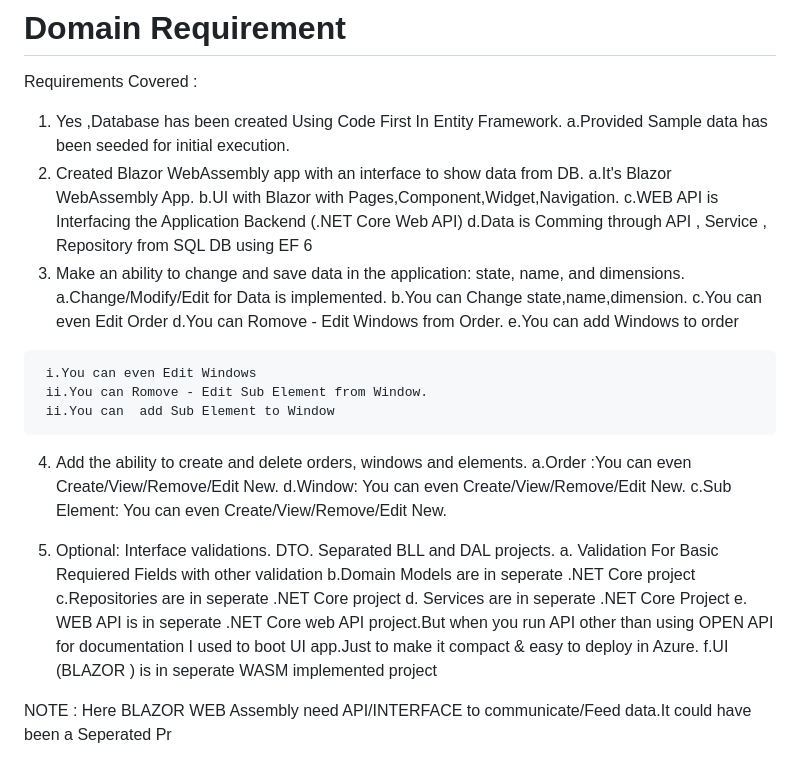
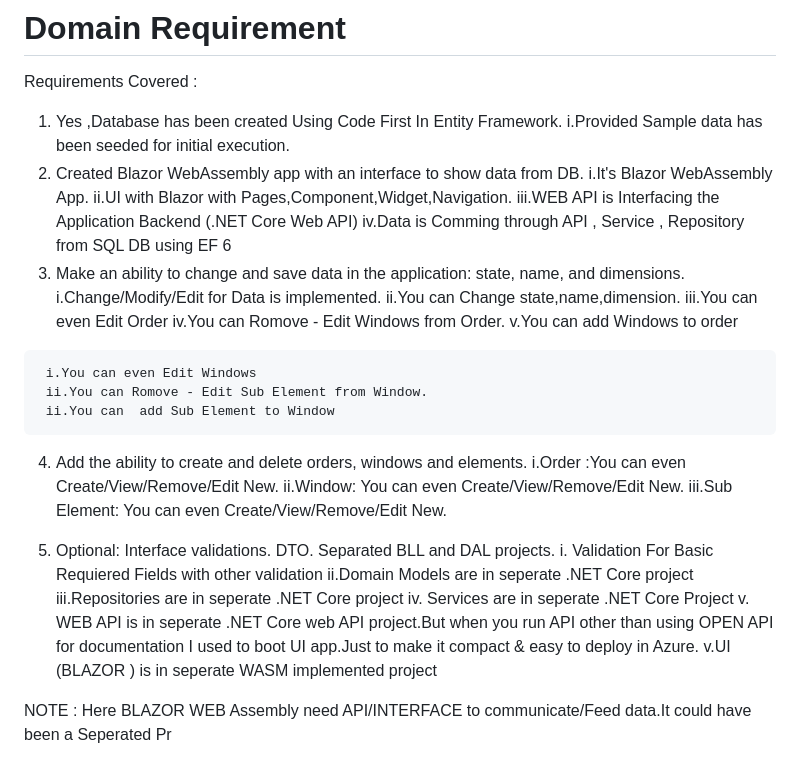
Before and after one commit to AhmedZamil/BLAZORSalesOrderManager_INTUS_COMPLETE, a Markdown page: README.md, the part around the change. Rendered like a GitHub page.

```diff
--- a/README.md
+++ b/README.md
@@ -46,34 +46,34 @@ SQL Server using Entity Framework 6 and LocalDB
 # Domain Requirement
 Requirements Covered :
    1. Yes ,Database has been created Using Code First In Entity Framework.
-     a.Provided Sample data has been seeded for initial execution.
+     i.Provided Sample data has been seeded for initial execution.
    2. Created Blazor WebAssembly app with an interface to show data from DB.
-     a.It's Blazor WebAssembly App.
-     b.UI with Blazor with Pages,Component,Widget,Navigation.
-     c.WEB API is Interfacing the Application Backend (.NET Core Web API)
-     d.Data is Comming through API , Service , Repository from SQL DB using EF 6
+     i.It's Blazor WebAssembly App.
+     ii.UI with Blazor with Pages,Component,Widget,Navigation.
+     iii.WEB API is Interfacing the Application Backend (.NET Core Web API)
+     iv.Data is Comming through API , Service , Repository from SQL DB using EF 6
    3. Make an ability to change and save data in the application: state, name, and dimensions.
-     a.Change/Modify/Edit for Data is implemented.
-     b.You can Change state,name,dimension.
-     c.You can even Edit Order
-     d.You can Romove - Edit Windows from Order.
-     e.You can add Windows to order
+     i.Change/Modify/Edit for Data is implemented.
+     ii.You can Change state,name,dimension.
+     iii.You can even Edit Order
+     iv.You can Romove - Edit Windows from Order.
+     v.You can add Windows to order
 
      i.You can even Edit Windows
      ii.You can Romove - Edit Sub Element from Window.
      ii.You can  add Sub Element to Window
    4. Add the ability to create and delete orders, windows and elements.
-     a.Order :You can even Create/View/Remove/Edit New.
-     d.Window: You can even Create/View/Remove/Edit New.
-     c.Sub Element: You can even Create/View/Remove/Edit New.
+     i.Order :You can even Create/View/Remove/Edit New.
+     ii.Window: You can even Create/View/Remove/Edit New.
+     iii.Sub Element: You can even Create/View/Remove/Edit New.
 
    5. Optional: Interface validations. DTO. Separated BLL and DAL projects.
-     a. Validation For Basic Requiered Fields with other validation
-     b.Domain Models are in seperate .NET Core project
-     c.Repositories are in seperate .NET Core project
-     d. Services are in seperate .NET Core Project
-     e. WEB API is in seperate .NET Core web API project.But when you run API other than using OPEN API for documentation I used to boot UI app.Just to make it compact       & easy to deploy in Azure.
-     f.UI (BLAZOR ) is in seperate WASM implemented project
+     i. Validation For Basic Requiered Fields with other validation
+     ii.Domain Models are in seperate .NET Core project
+     iii.Repositories are in seperate .NET Core project
+     iv. Services are in seperate .NET Core Project
+     v. WEB API is in seperate .NET Core web API project.But when you run API other than using OPEN API for documentation I used to boot UI app.Just to make it compact       & easy to deploy in Azure.
+     v.UI (BLAZOR ) is in seperate WASM implemented project
 
 NOTE : Here BLAZOR WEB Assembly need API/INTERFACE to communicate/Feed data.It could have been a Seperated Pr
 
```
